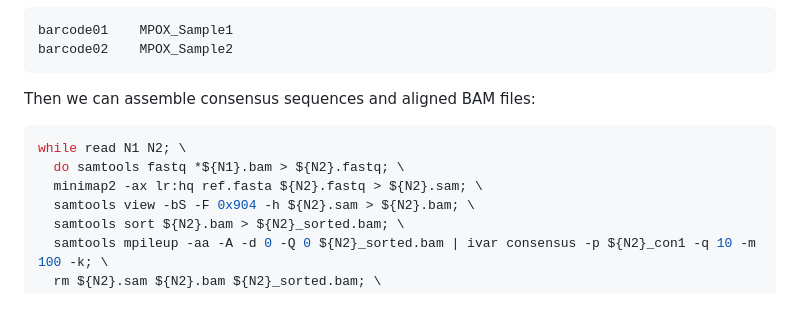
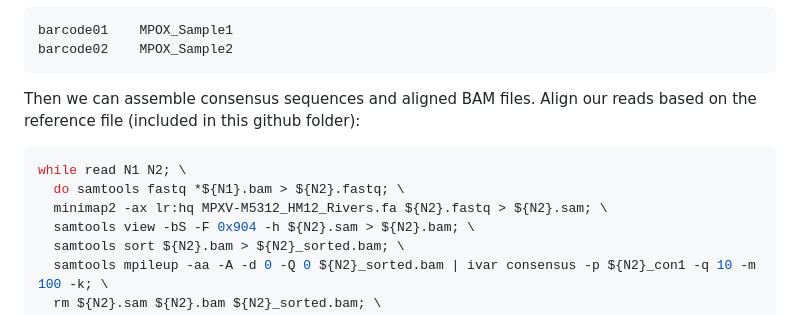
Before and after one commit to seth-borrowman/Random, a Markdown page: MPOX/notesForLacy.md, the part around the change. Drawn GitHub-style.

Commit message:
Fix reference file name in consensus assembly instructions
Updated reference file name in alignment command.

````diff
--- a/MPOX/notesForLacy.md
+++ b/MPOX/notesForLacy.md
@@ -64,12 +64,12 @@ barcode01    MPOX_Sample1
 barcode02    MPOX_Sample2
 ```
 
-Then we can assemble consensus sequences and aligned BAM files:
+Then we can assemble consensus sequences and aligned BAM files. Align our reads based on the reference file (included in this github folder):
 
 ```shell
 while read N1 N2; \
   do samtools fastq *${N1}.bam > ${N2}.fastq; \
-  minimap2 -ax lr:hq ref.fasta ${N2}.fastq > ${N2}.sam; \
+  minimap2 -ax lr:hq MPXV-M5312_HM12_Rivers.fa ${N2}.fastq > ${N2}.sam; \
   samtools view -bS -F 0x904 -h ${N2}.sam > ${N2}.bam; \
   samtools sort ${N2}.bam > ${N2}_sorted.bam; \
   samtools mpileup -aa -A -d 0 -Q 0 ${N2}_sorted.bam | ivar consensus -p ${N2}_con1 -q 10 -m 100 -k; \
````
